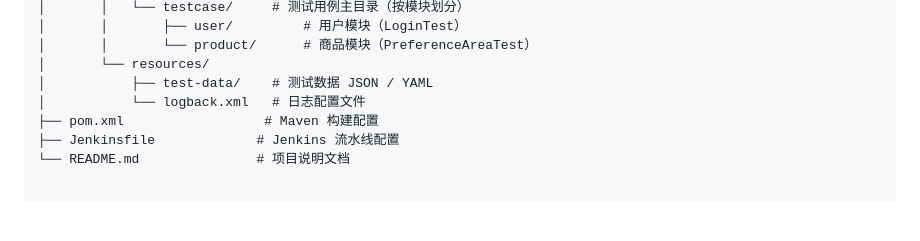
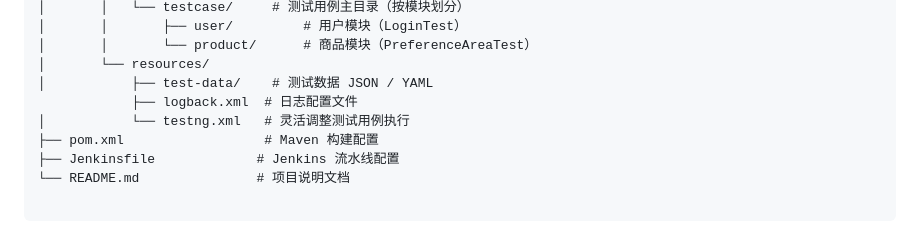
Before and after one commit to lockhat/mall_autotest, a Markdown page: README.md, the part around one of its changes. Rendered like a GitHub page.

```diff
--- a/README.md
+++ b/README.md
@@ -22,7 +22,8 @@ mall-autotest/
 │       │       └── product/      # 商品模块（PreferenceAreaTest）
 │       └── resources/
 │           ├── test-data/    # 测试数据 JSON / YAML
-│           └── logback.xml   # 日志配置文件
+            ├── logback.xml  # 日志配置文件
+│           └── testng.xml   # 灵活调整测试用例执行
 ├── pom.xml                  # Maven 构建配置
 ├── Jenkinsfile             # Jenkins 流水线配置
 └── README.md               # 项目说明文档
```
Also changed, not shown: other parts of README.md (+165 -7 lines).
